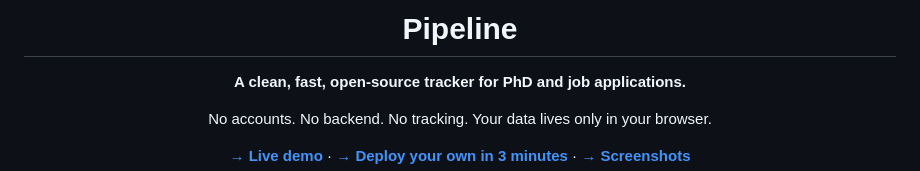
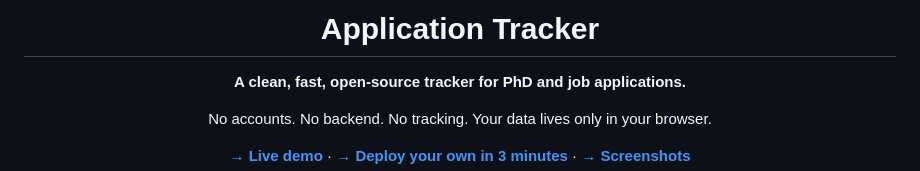
Before and after one commit to Deep7285/application_tracker, a Markdown page: README.md, the part around the change. Drawn GitHub-style.

Commit message:
Rename project from 'Pipeline' to 'Application Tracker'

```diff
--- a/README.md
+++ b/README.md
@@ -1,6 +1,6 @@
 <div align="center">
 
-# Pipeline
+# Application Tracker
 
 **A clean, fast, open-source tracker for PhD and job applications.**
 
```
